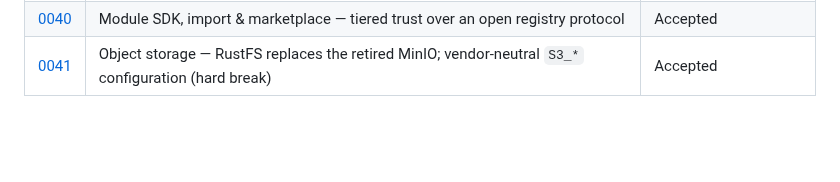
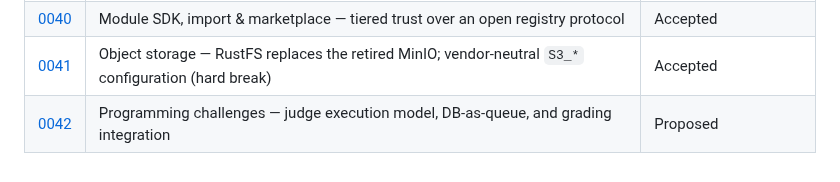
Before and after one commit to tbcsec/Flagpost, a Markdown page: docs/adr/README.md, the part around the change. Drawn GitHub-style; blank space fills up the shorter version.

```diff
--- a/docs/adr/README.md
+++ b/docs/adr/README.md
@@ -75,3 +75,4 @@ Status is one of:
 | [0039](0039-cross-competition-skills-web.md) | Cross-competition skills web — the first participant-facing consolidation view | Accepted |
 | [0040](0040-module-sdk-and-marketplace.md) | Module SDK, import & marketplace — tiered trust over an open registry protocol | Accepted |
 | [0041](0041-object-storage-rustfs-replaces-minio.md) | Object storage — RustFS replaces the retired MinIO; vendor-neutral `S3_*` configuration (hard break) | Accepted |
+| [0042](0042-programming-challenges-code-judge.md) | Programming challenges — judge execution model, DB-as-queue, and grading integration | Proposed |
```
Also changed, not shown: .claude/CLAUDE.md (+1 -1 lines), docs/adr/0042-programming-challenges-code-judge.md (added, +224 -0 lines).
